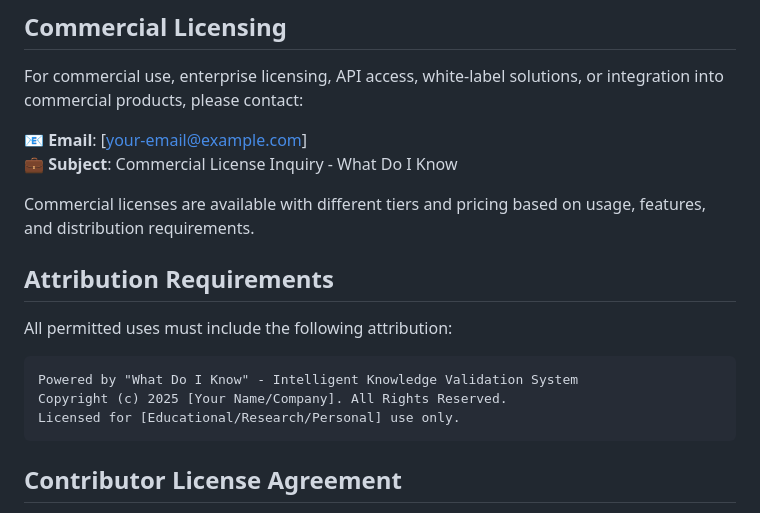
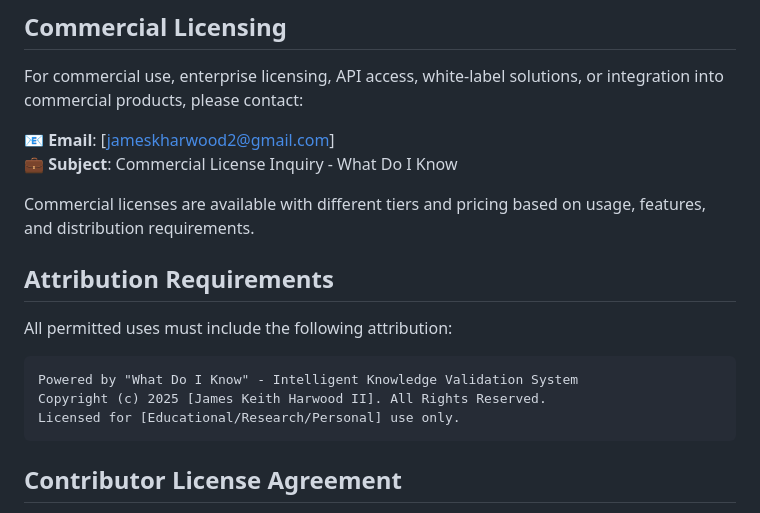
Before and after one commit to jkh2/what-do-i-know, a Markdown page: license.md, the part around the change. Rendered like a GitHub page.

````diff
--- a/license.md
+++ b/license.md
@@ -48,7 +48,7 @@ All intellectual property rights, including copyrights, patents, trademarks, and
 
 For commercial use, enterprise licensing, API access, white-label solutions, or integration into commercial products, please contact:
 
-**📧 Email**: [your-email@example.com]
+**📧 Email**: [jameskharwood2@gmail.com]
 **💼 Subject**: Commercial License Inquiry - What Do I Know
 
 Commercial licenses are available with different tiers and pricing based on usage, features, and distribution requirements.
@@ -59,7 +59,7 @@ All permitted uses must include the following attribution:
 
 ```
 Powered by "What Do I Know" - Intelligent Knowledge Validation System
-Copyright (c) 2025 [Your Name/Company]. All Rights Reserved.
+Copyright (c) 2025 [James Keith Harwood II]. All Rights Reserved.
 Licensed for [Educational/Research/Personal] use only.
 ```
 
````
